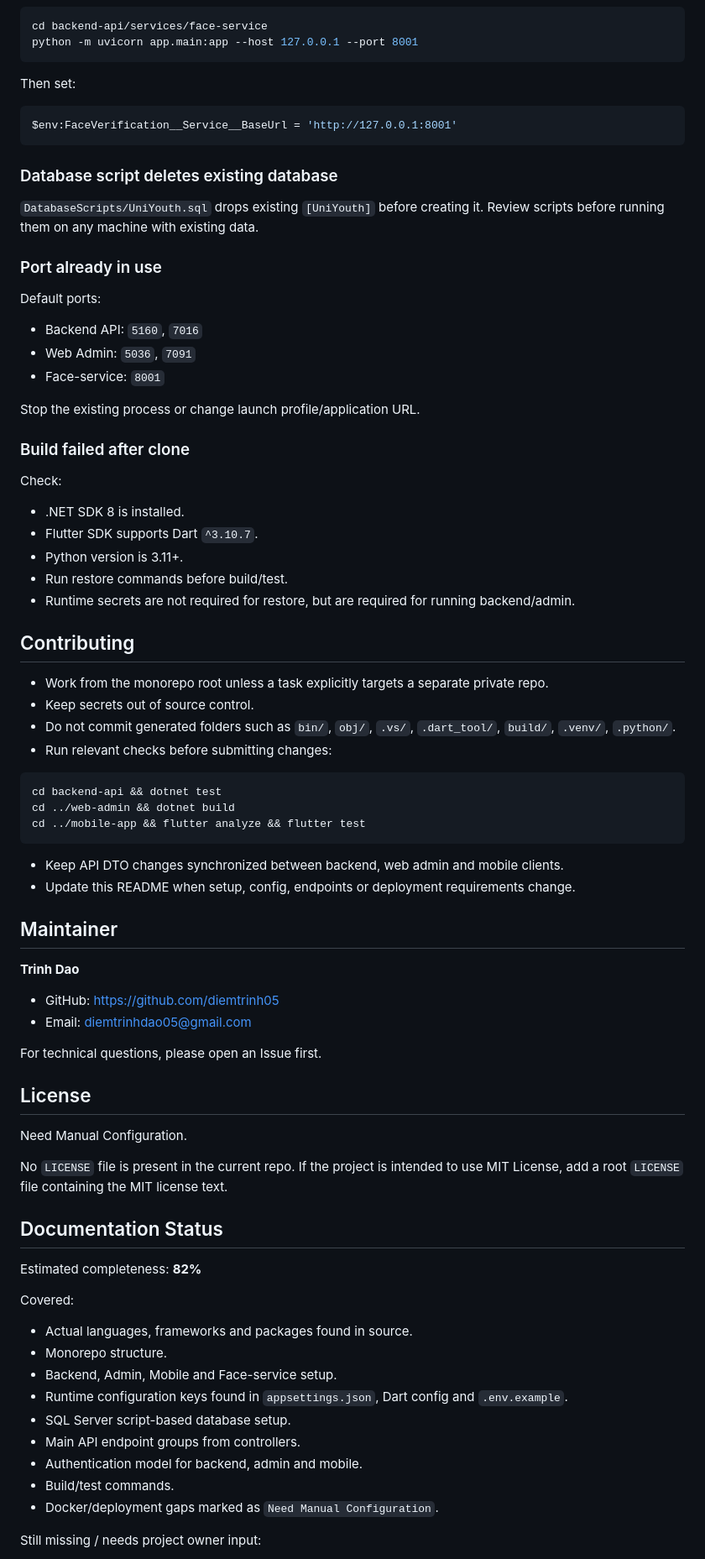
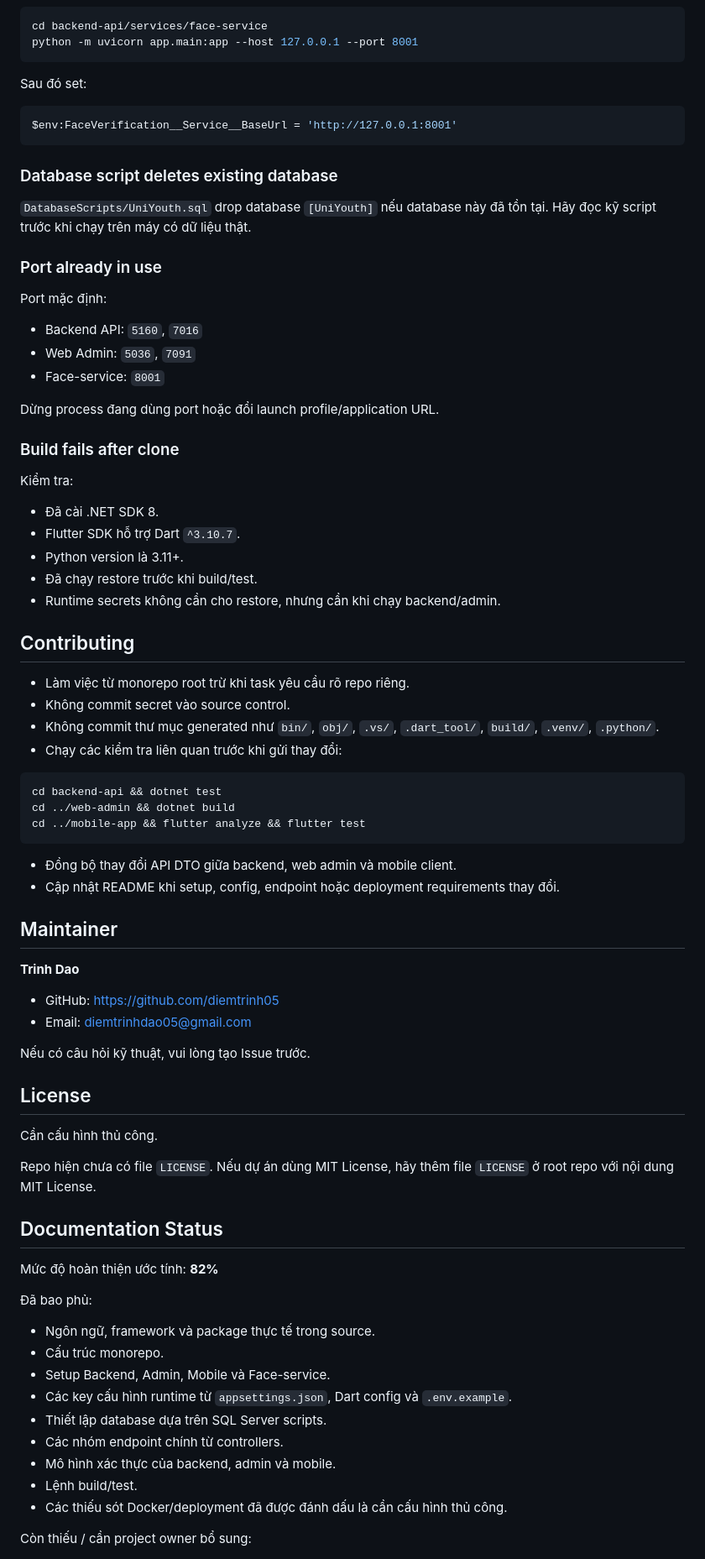
Before and after one commit to diemtrinh05/UniYouth, a Markdown page: README.md, the part around one of its changes. Shown at 84% size. Drawn GitHub-style.

````diff
--- a/README.md
+++ b/README.md
@@ -798,7 +800,7 @@ cd backend-api/services/face-service
 python -m uvicorn app.main:app --host 127.0.0.1 --port 8001
 ```
 
-Then set:
+Sau đó set:
 
 ```powershell
 $env:FaceVerification__Service__BaseUrl = 'http://127.0.0.1:8001'
@@ -806,34 +808,34 @@ $env:FaceVerification__Service__BaseUrl = 'http://127.0.0.1:8001'
 
 ### Database script deletes existing database
 
-`DatabaseScripts/UniYouth.sql` drops existing `[UniYouth]` before creating it. Review scripts before running them on any machine with existing data.
+`DatabaseScripts/UniYouth.sql` drop database `[UniYouth]` nếu database này đã tồn tại. Hãy đọc kỹ script trước khi chạy trên máy có dữ liệu thật.
 
 ### Port already in use
 
-Default ports:
+Port mặc định:
 
 - Backend API: `5160`, `7016`
 - Web Admin: `5036`, `7091`
 - Face-service: `8001`
 
-Stop the existing process or change launch profile/application URL.
+Dừng process đang dùng port hoặc đổi launch profile/application URL.
 
-### Build failed after clone
+### Build fails after clone
 
-Check:
+Kiểm tra:
 
-- .NET SDK 8 is installed.
-- Flutter SDK supports Dart `^3.10.7`.
-- Python version is 3.11+.
-- Run restore commands before build/test.
-- Runtime secrets are not required for restore, but are required for running backend/admin.
+- Đã cài .NET SDK 8.
+- Flutter SDK hỗ trợ Dart `^3.10.7`.
+- Python version là 3.11+.
+- Đã chạy restore trước khi build/test.
+- Runtime secrets không cần cho restore, nhưng cần khi chạy backend/admin.
 
 ## Contributing
 
-- Work from the monorepo root unless a task explicitly targets a separate private repo.
-- Keep secrets out of source control.
-- Do not commit generated folders such as `bin/`, `obj/`, `.vs/`, `.dart_tool/`, `build/`, `.venv/`, `.python/`.
-- Run relevant checks before submitting changes:
+- Làm việc từ monorepo root trừ khi task yêu cầu rõ repo riêng.
+- Không commit secret vào source control.
+- Không commit thư mục generated như `bin/`, `obj/`, `.vs/`, `.dart_tool/`, `build/`, `.venv/`, `.python/`.
+- Chạy các kiểm tra liên quan trước khi gửi thay đổi:
 
 ```bash
 cd backend-api && dotnet test
@@ -841,8 +843,8 @@ cd ../web-admin && dotnet build
 cd ../mobile-app && flutter analyze && flutter test
 ```
 
-- Keep API DTO changes synchronized between backend, web admin and mobile clients.
-- Update this README when setup, config, endpoints or deployment requirements change.
+- Đồng bộ thay đổi API DTO giữa backend, web admin và mobile client.
+- Cập nhật README khi setup, config, endpoint hoặc deployment requirements thay đổi.
 
 ## Maintainer
 
@@ -851,29 +853,29 @@ cd ../mobile-app && flutter analyze && flutter test
 - GitHub: https://github.com/diemtrinh05
 - Email: diemtrinhdao05@gmail.com
 
-For technical questions, please open an Issue first.
+Nếu có câu hỏi kỹ thuật, vui lòng tạo Issue trước.
 
 ## License
 
-Need Manual Configuration.
+Cần cấu hình thủ công.
 
-No `LICENSE` file is present in the current repo. If the project is intended to use MIT License, add a root `LICENSE` file containing the MIT license text.
+Repo hiện chưa có file `LICENSE`. Nếu dự án dùng MIT License, hãy thêm file `LICENSE` ở root repo với nội dung MIT License.
 
 ## Documentation Status
 
-Estimated completeness: **82%**
+Mức độ hoàn thiện ước tính: **82%**
 
-Covered:
+Đã bao phủ:
 
-- Actual languages, frameworks and packages found in source.
-- Monorepo structure.
-- Backend, Admin, Mobile and Face-service setup.
-- Runtime configuration keys found in `appsettings.json`, Dart config and `.env.example`.
-- SQL Server script-based database setup.
-- Main API endpoint groups from controllers.
-- Authentication model for backend, admin and mobile.
-- Build/test commands.
-- Docker/deployment gaps marked as `Need Manual Configuration`.
+- Ngôn ngữ, framework và package thực tế trong source.
+- Cấu trúc monorepo.
+- Setup Backend, Admin, Mobile và Face-service.
+- Các key cấu hình runtime từ `appsettings.json`, Dart config và `.env.example`.
+- Thiết lập database dựa trên SQL Server scripts.
+- Các nhóm endpoint chính từ controllers.
+- Mô hình xác thực của backend, admin và mobile.
+- Lệnh build/test.
+- Các thiếu sót Docker/deployment đã được đánh dấu là cần cấu hình thủ công.
 
-Still missing / needs project owner input:
+Còn thiếu / cần project owner bổ sung:
 
````
Also changed, not shown: other parts of README.md (+145 -143 lines).
